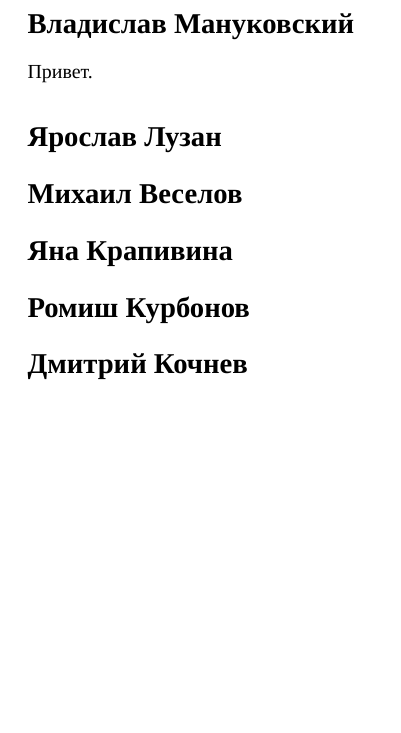
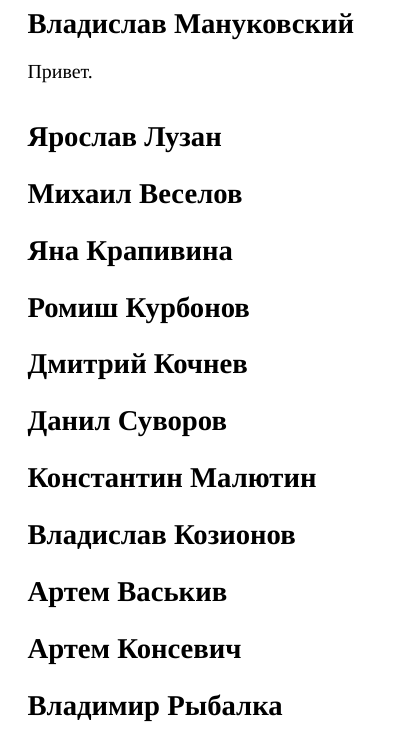
Before and after one commit to M1ccccc/MyGroup, a LaTeX document (paper.tex): part of the page, cut so that both start at the same text, the shorter picture padded with empty space. Compiled offline with XeLaTeX; a missing font is replaced by an installed copy or a similar font.

Commit message:
Добавил Данила Суворова, Владислава Козионова, Константина Малютина,Артема Консевича, Артема Васькива, Владимира Рыбалка

```diff
--- a/paper.tex
+++ b/paper.tex
@@ -17,4 +17,16 @@
 
 \section*{Дмитрий Кочнев}
 
+\section*{Данил Суворов}
+
+\section*{Константин Малютин}
+
+\section*{Владислав Козионов}
+
+\section*{Артем Васькив}
+
+\section*{Артем Консевич}
+
+\section*{Владимир Рыбалка}
+
 \end{document}
```
